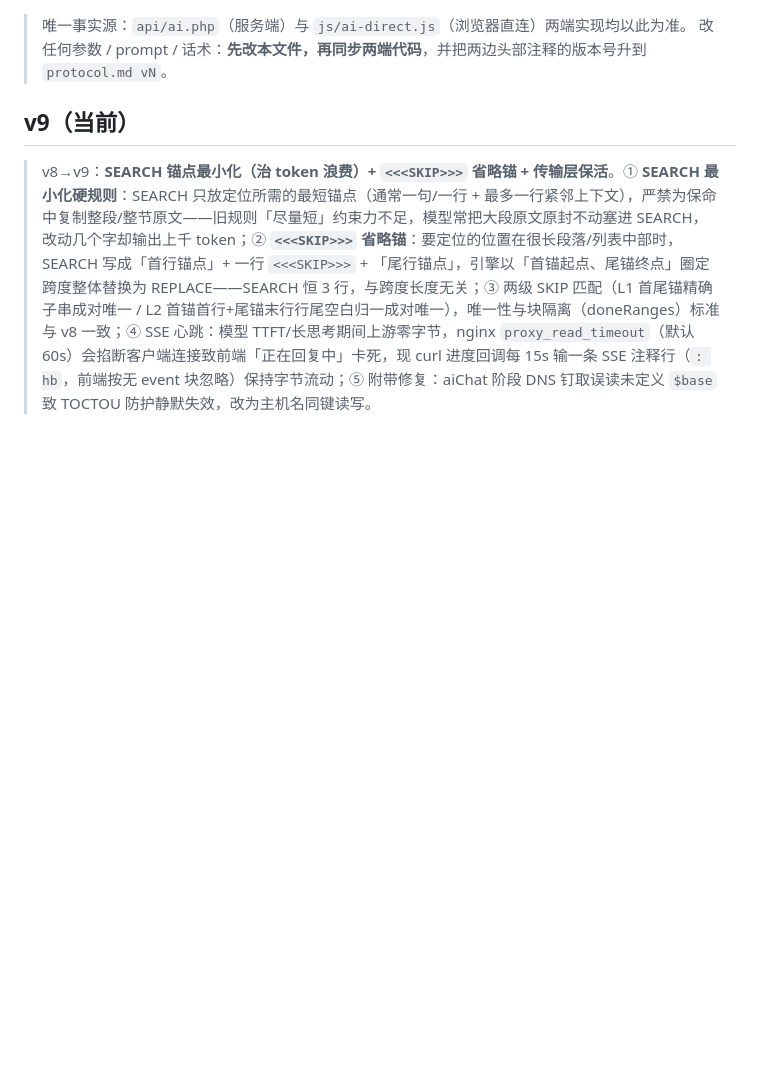
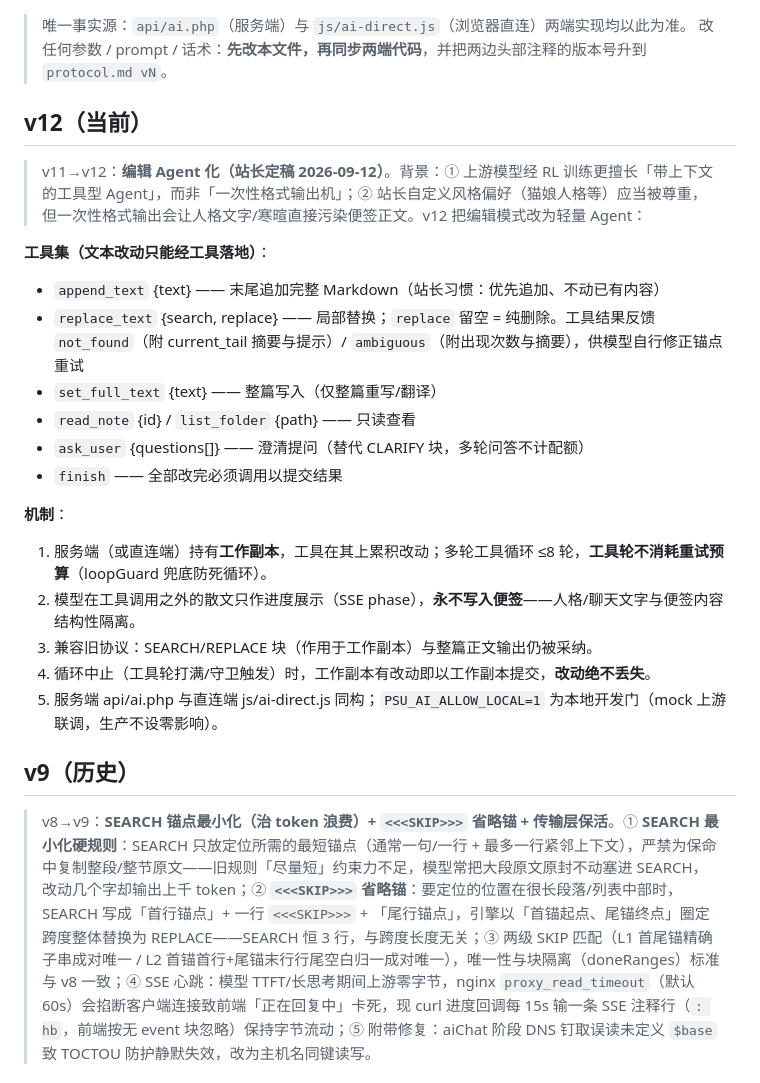
Before and after one commit to conm599/pixel-notes, a Markdown page: bianqian/protocol.md, the part around the change. Rendered like a GitHub page; blank space fills up the shorter version.

Commit message:
docs: protocol v12 章节补写（上次回滚后锚点失效导致静默跳过）

```diff
--- a/bianqian/protocol.md
+++ b/bianqian/protocol.md
@@ -3,7 +3,26 @@
 > 唯一事实源：`api/ai.php`（服务端）与 `js/ai-direct.js`（浏览器直连）两端实现均以此为准。
 > 改任何参数 / prompt / 话术：**先改本文件，再同步两端代码**，并把两边头部注释的版本号升到 `protocol.md vN`。
 
-## v9（当前）
+## v12（当前）
+
+> v11→v12：**编辑 Agent 化（站长定稿 2026-09-12）**。背景：① 上游模型经 RL 训练更擅长「带上下文的工具型 Agent」，而非「一次性格式输出机」；② 站长自定义风格偏好（猫娘人格等）应当被尊重，但一次性格式输出会让人格文字/寒暄直接污染便签正文。v12 把编辑模式改为轻量 Agent：
+
+**工具集（文本改动只能经工具落地）**：
+- `append_text` {text} —— 末尾追加完整 Markdown（站长习惯：优先追加、不动已有内容）
+- `replace_text` {search, replace} —— 局部替换；`replace` 留空 = 纯删除。工具结果反馈 `not_found`（附 current_tail 摘要与提示）/ `ambiguous`（附出现次数与摘要），供模型自行修正锚点重试
+- `set_full_text` {text} —— 整篇写入（仅整篇重写/翻译）
+- `read_note` {id} / `list_folder` {path} —— 只读查看
+- `ask_user` {questions[]} —— 澄清提问（替代 CLARIFY 块，多轮问答不计配额）
+- `finish` —— 全部改完必须调用以提交结果
+
+**机制**：
+1. 服务端（或直连端）持有**工作副本**，工具在其上累积改动；多轮工具循环 ≤8 轮，**工具轮不消耗重试预算**（loopGuard 兜底防死循环）。
+2. 模型在工具调用之外的散文只作进度展示（SSE phase），**永不写入便签**——人格/聊天文字与便签内容结构性隔离。
+3. 兼容旧协议：SEARCH/REPLACE 块（作用于工作副本）与整篇正文输出仍被采纳。
+4. 循环中止（工具轮打满/守卫触发）时，工作副本有改动即以工作副本提交，**改动绝不丢失**。
+5. 服务端 api/ai.php 与直连端 js/ai-direct.js 同构；`PSU_AI_ALLOW_LOCAL=1` 为本地开发门（mock 上游联调，生产不设零影响）。
+
+## v9（历史）
 
 > v8→v9：**SEARCH 锚点最小化（治 token 浪费）+ `<<<SKIP>>>` 省略锚 + 传输层保活**。① **SEARCH 最小化硬规则**：SEARCH 只放定位所需的最短锚点（通常一句/一行 + 最多一行紧邻上下文），严禁为保命中复制整段/整节原文——旧规则「尽量短」约束力不足，模型常把大段原文原封不动塞进 SEARCH，改动几个字却输出上千 token；② **`<<<SKIP>>>` 省略锚**：要定位的位置在很长段落/列表中部时，SEARCH 写成「首行锚点」+ 一行 `<<<SKIP>>>` + 「尾行锚点」，引擎以「首锚起点、尾锚终点」圈定跨度整体替换为 REPLACE——SEARCH 恒 3 行，与跨度长度无关；③ 两级 SKIP 匹配（L1 首尾锚精确子串成对唯一 / L2 首锚首行+尾锚末行行尾空白归一成对唯一），唯一性与块隔离（doneRanges）标准与 v8 一致；④ SSE 心跳：模型 TTFT/长思考期间上游零字节，nginx `proxy_read_timeout`（默认 60s）会掐断客户端连接致前端「正在回复中」卡死，现 curl 进度回调每 15s 输一条 SSE 注释行（`: hb`，前端按无 event 块忽略）保持字节流动；⑤ 附带修复：aiChat 阶段 DNS 钉取误读未定义 `$base` 致 TOCTOU 防护静默失效，改为主机名同键读写。
 
```
